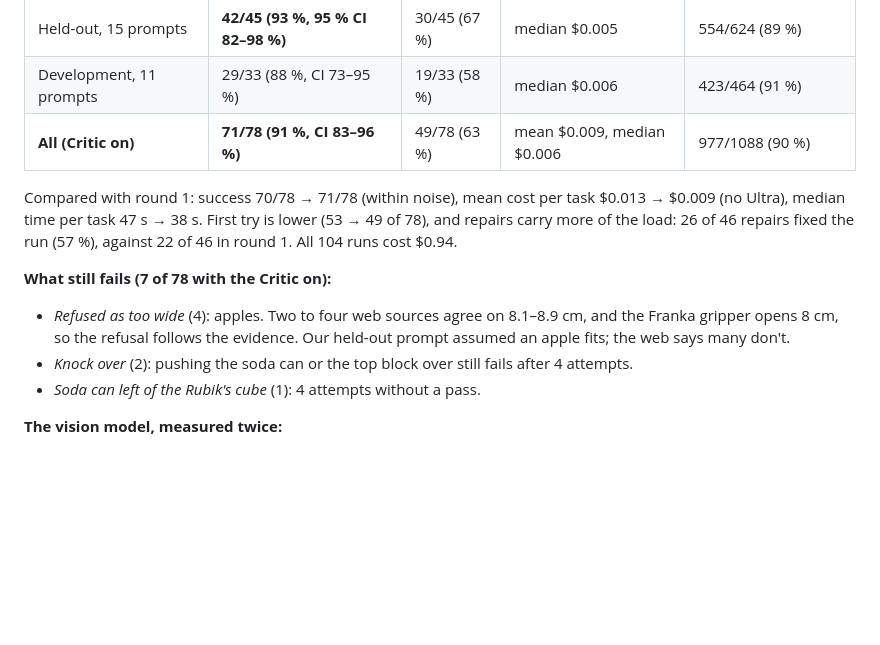
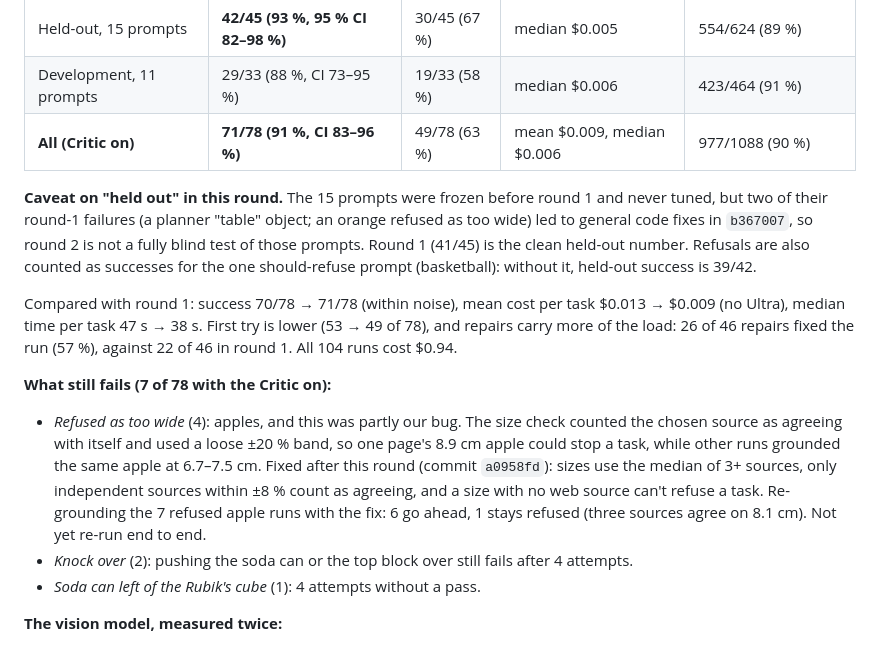
Before and after one commit to atabak-eghbal/spec-to-sim, a Markdown page: docs/eval.md, the part around the change. Drawn GitHub-style; blank space fills up the shorter version.

Commit message:
Claims match the data: held-out caveat for round 2, apple refusals were partly a grounding bug (fixed), grasp rule and no-assist scores in the limitations
Co-Authored-By: Claude Opus 5.5 <noreply@anthropic.com>

```diff
--- a/docs/eval.md
+++ b/docs/eval.md
@@ -22,15 +22,24 @@ below: 3 runs each plus 1 with the Critic off, 104 runs, `eval/20261028-223102/`
 | Development, 11 prompts | 29/33 (88 %, CI 73–95 %) | 19/33 (58 %) | median $0.006 | 423/464 (91 %) |
 | **All (Critic on)** | **71/78 (91 %, CI 83–96 %)** | 49/78 (63 %) | mean $0.009, median $0.006 | 977/1088 (90 %) |
 
+**Caveat on "held out" in this round.** The 15 prompts were frozen before round 1 and never tuned,
+but two of their round-1 failures (a planner "table" object; an orange refused as too wide) led to
+general code fixes in `b367007`, so round 2 is not a fully blind test of those prompts. Round 1
+(41/45) is the clean held-out number. Refusals are also counted as successes for the one
+should-refuse prompt (basketball): without it, held-out success is 39/42.
+
 Compared with round 1: success 70/78 → 71/78 (within noise), mean cost per task $0.013 → $0.009
 (no Ultra), median time per task 47 s → 38 s. First try is lower (53 → 49 of 78), and repairs carry
 more of the load: 26 of 46 repairs fixed the run (57 %), against 22 of 46 in round 1. All 104 runs
 cost $0.94.
 
 **What still fails (7 of 78 with the Critic on):**
-- *Refused as too wide* (4): apples. Two to four web sources agree on 8.1–8.9 cm, and the Franka
-  gripper opens 8 cm, so the refusal follows the evidence. Our held-out prompt assumed an apple
-  fits; the web says many don't.
+- *Refused as too wide* (4): apples, and this was partly our bug. The size check counted the chosen
+  source as agreeing with itself and used a loose ±20 % band, so one page's 8.9 cm apple could stop a
+  task, while other runs grounded the same apple at 6.7–7.5 cm. Fixed after this round (commit
+  `a0958fd`): sizes use the median of 3+ sources, only independent sources within ±8 % count as
+  agreeing, and a size with no web source can't refuse a task. Re-grounding the 7 refused apple runs
+  with the fix: 6 go ahead, 1 stays refused (three sources agree on 8.1 cm). Not yet re-run end to end.
 - *Knock over* (2): pushing the soda can or the top block over still fails after 4 attempts.
 - *Soda can left of the Rubik's cube* (1): 4 attempts without a pass.
 
```
Also changed, not shown: README.md (+5 -4 lines).
